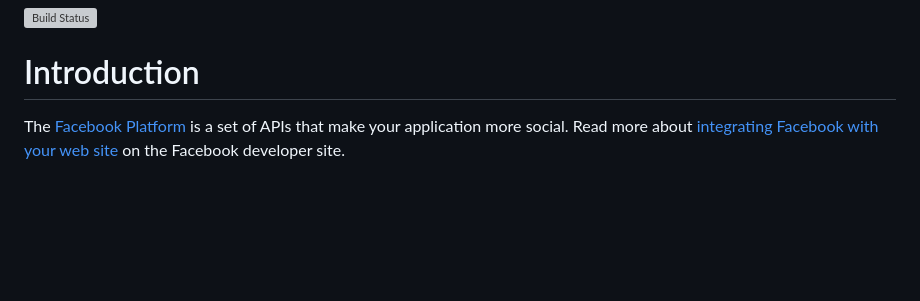
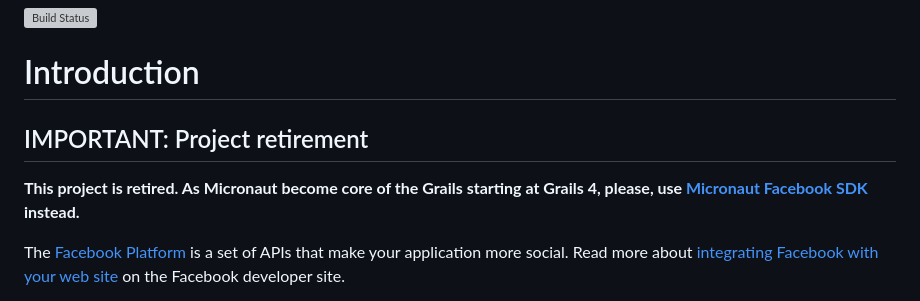
Before and after one commit to agorapulse/grails-facebook-sdk, a Markdown page: README.md, the part around the change. GitHub-like rendering; blank space fills up the shorter version; grey boxes are pictures that could not be loaded.

```diff
--- a/README.md
+++ b/README.md
@@ -4,6 +4,11 @@ Facebook SDK Grails Plugin
 [![Build Status](https://travis-ci.org/agorapulse/grails-facebook-sdk.svg)](https://travis-ci.org/agorapulse/grails-facebook-sdk)
 
 # Introduction
+
+IMPORTANT: Project retirement
+-------------------------------
+
+**This project is retired. As Micronaut become core of the Grails starting at Grails 4, please, use [Micronaut Facebook SDK](https://agorapulse.github.io/micronaut-facebook-sdk) instead.**
 
 The [Facebook Platform](http://developers.facebook.com/) is a set of APIs that make your application more social. Read more about [integrating Facebook with your web site](http://developers.facebook.com/docs/guides/web) on the Facebook developer site.
 
```
